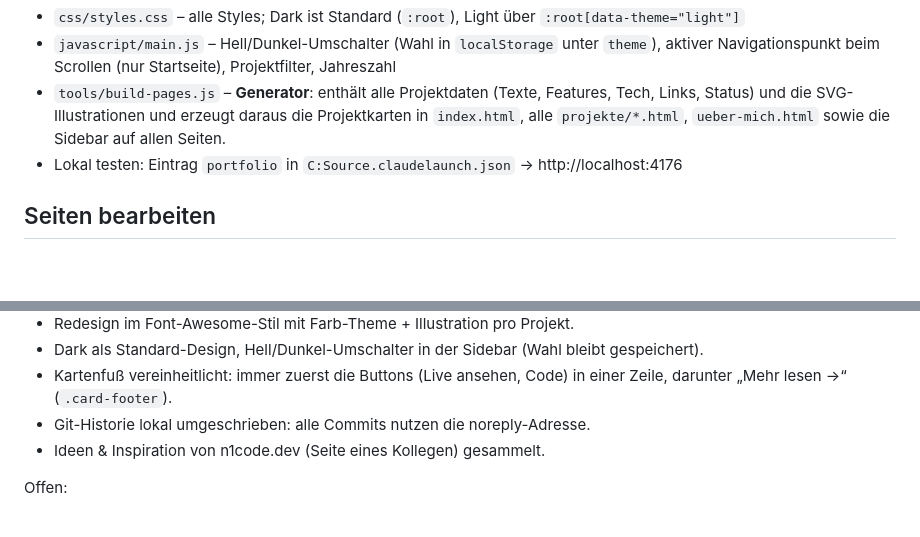
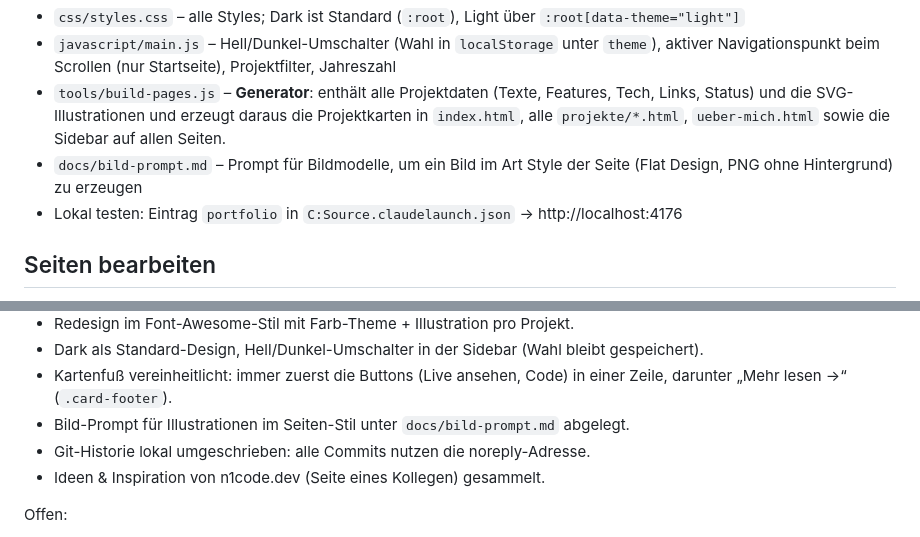
Before and after one commit to n-brand/portfolio, a Markdown page: CLAUDE.md, 2 parts joined by grey strips. Drawn GitHub-style; blank space fills up the shorter version.

Commit message:
Bild-Prompt für Illustrationen im Seiten-Stil
Co-Authored-By: Claude Opus 5.5 <noreply@anthropic.com>

```diff
--- a/CLAUDE.md
+++ b/CLAUDE.md
@@ -10,6 +10,7 @@ Persönliche Portfolio-Website (statisches HTML/CSS/JS), gehostet über GitHub P
 - `css/styles.css` – alle Styles; Dark ist Standard (`:root`), Light über `:root[data-theme="light"]`
 - `javascript/main.js` – Hell/Dunkel-Umschalter (Wahl in `localStorage` unter `theme`), aktiver Navigationspunkt beim Scrollen (nur Startseite), Projektfilter, Jahreszahl
 - `tools/build-pages.js` – **Generator**: enthält alle Projektdaten (Texte, Features, Tech, Links, Status) und die SVG-Illustrationen und erzeugt daraus die Projektkarten in `index.html`, alle `projekte/*.html`, `ueber-mich.html` sowie die Sidebar auf allen Seiten.
+- `docs/bild-prompt.md` – Prompt für Bildmodelle, um ein Bild im Art Style der Seite (Flat Design, PNG ohne Hintergrund) zu erzeugen
 - Lokal testen: Eintrag `portfolio` in `C:Source.claudelaunch.json` → http://localhost:4176
 
 ## Seiten bearbeiten
@@ -43,6 +44,7 @@ Erledigt:
 - Redesign im Font-Awesome-Stil mit Farb-Theme + Illustration pro Projekt.
 - Dark als Standard-Design, Hell/Dunkel-Umschalter in der Sidebar (Wahl bleibt gespeichert).
 - Kartenfuß vereinheitlicht: immer zuerst die Buttons (Live ansehen, Code) in einer Zeile, darunter „Mehr lesen →“ (`.card-footer`).
+- Bild-Prompt für Illustrationen im Seiten-Stil unter `docs/bild-prompt.md` abgelegt.
 - Git-Historie lokal umgeschrieben: alle Commits nutzen die noreply-Adresse.
 - Ideen & Inspiration von n1code.dev (Seite eines Kollegen) gesammelt.
 
```
Also changed, not shown: docs/bild-prompt.md (added, +48 -0 lines).
